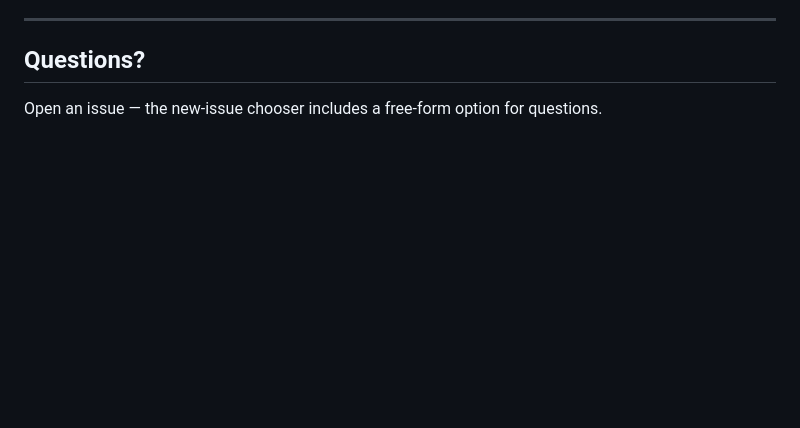
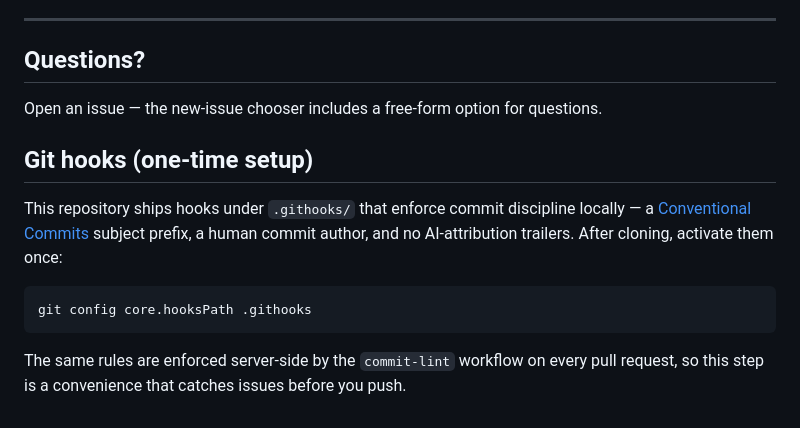
Before and after one commit to meta-agentic/meta-tracker, a Markdown page: CONTRIBUTING.md, the part around the change. Drawn GitHub-style; blank space fills up the shorter version.

Commit message:
ci: enforce conventional commits + human attribution
Add a commit-lint workflow (server-side gate) plus local commit-msg/pre-commit
hooks that strip AI attribution trailers, require a human author, and require a
Conventional Commits subject prefix. Document the one-time
'git config core.hooksPath .githooks' step in CONTRIBUTING.

````diff
--- a/CONTRIBUTING.md
+++ b/CONTRIBUTING.md
@@ -152,3 +152,18 @@ violate this expectation without further explanation.
 ## Questions?
 
 Open an issue — the new-issue chooser includes a free-form option for questions.
+
+<!-- githooks-setup -->
+## Git hooks (one-time setup)
+
+This repository ships hooks under `.githooks/` that enforce commit discipline
+locally — a [Conventional Commits](https://www.conventionalcommits.org) subject
+prefix, a human commit author, and no AI-attribution trailers. After cloning,
+activate them once:
+
+```bash
+git config core.hooksPath .githooks
+```
+
+The same rules are enforced server-side by the `commit-lint` workflow on every
+pull request, so this step is a convenience that catches issues before you push.
````
